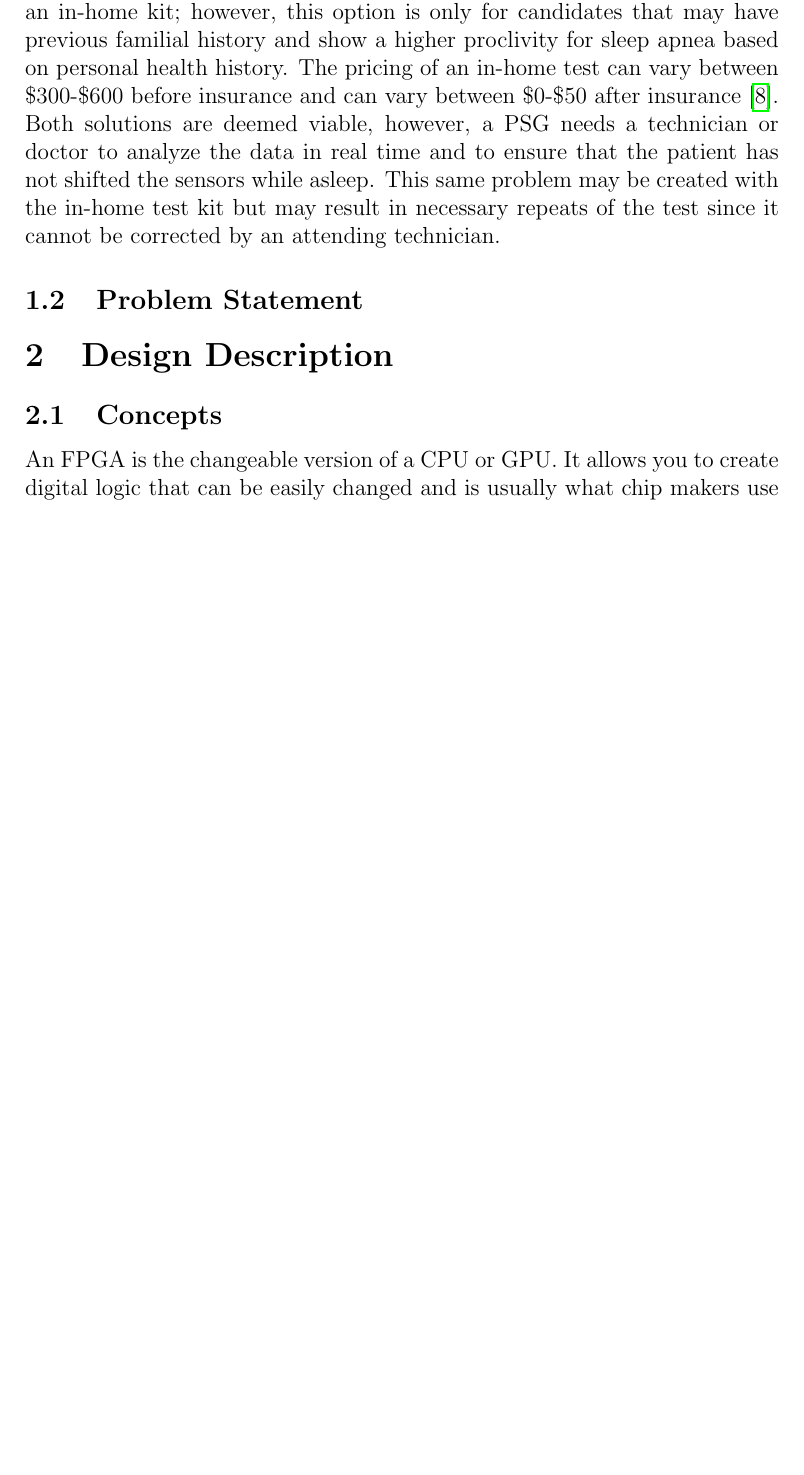
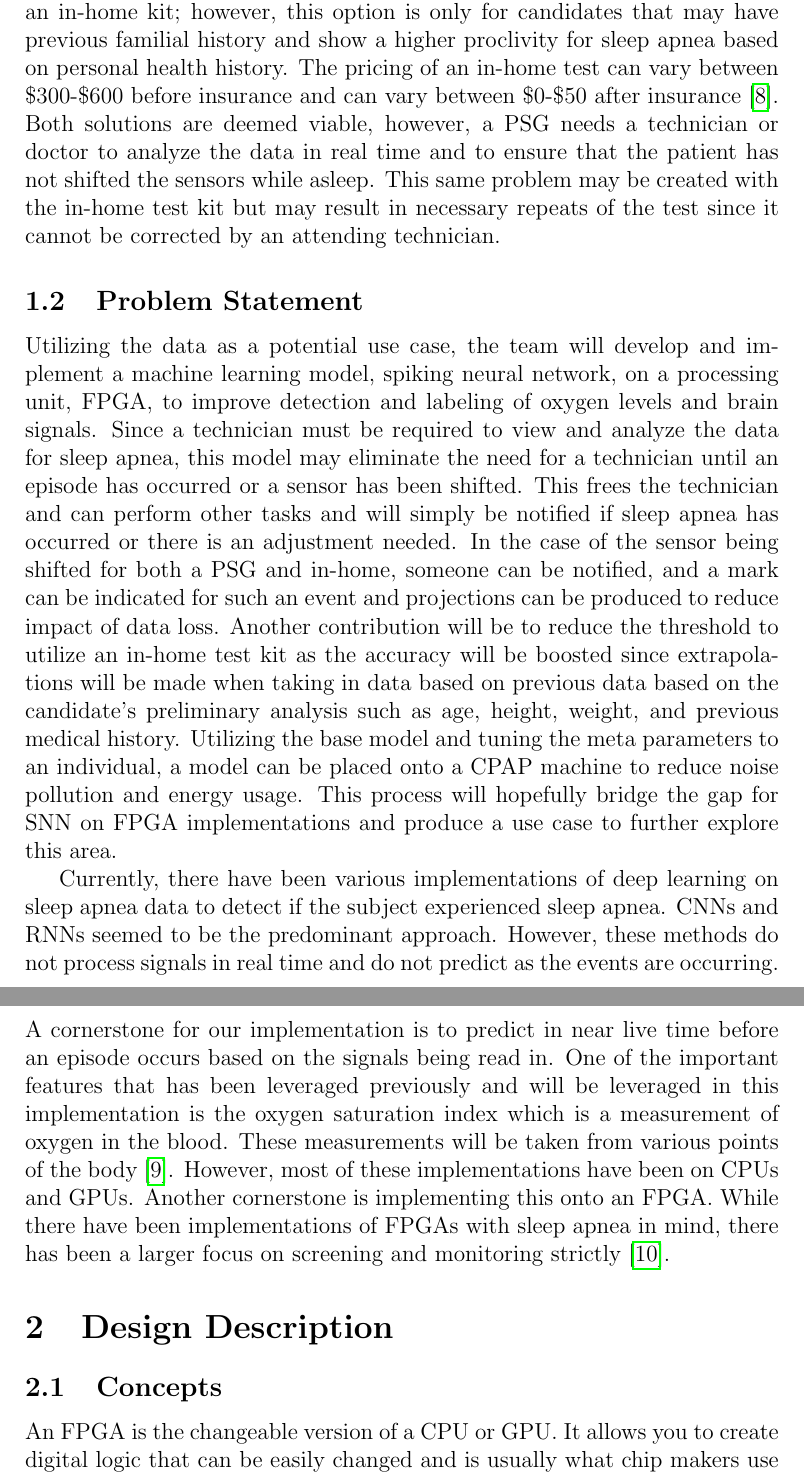
Before and after one commit to NickSica/fpga_snn, a LaTeX paper (project_proposal/written_proposal/ECE-07-Proposal-Fall.tex): part of page 7 of 17 before the commit and two parts of pages 7 and 8 of 18 after it, the two joined at a grey line, cut so that both start at the same text, the shorter picture padded with empty space. Compiled offline with pdfLaTeX.

Commit message:
Adds section 1.2

```diff
--- a/project_proposal/written_proposal/ECE-07-Proposal-Fall.tex
+++ b/project_proposal/written_proposal/ECE-07-Proposal-Fall.tex
@@ -91,6 +91,24 @@ while asleep. This same problem may be created with the in-home test kit but may
 be corrected by an attending technician.
 
 \subsection{Problem Statement}
+Utilizing the data as a potential use case, the team will develop and implement a machine learning model, spiking neural network, on a
+processing unit, FPGA, to improve detection and labeling of oxygen levels and brain signals.  Since a technician must be required to view
+and analyze the data for sleep apnea, this model may eliminate the need for a technician until an episode has occurred or a sensor has been
+shifted. This frees the technician and can perform other tasks and will simply be notified if sleep apnea has occurred or there is an adjustment
+needed. In the case of the sensor being shifted for both a PSG and in-home, someone can be notified, and a mark can be indicated for such an
+event and projections can be produced to reduce impact of data loss. Another contribution will be to reduce the threshold to utilize an in-home
+test kit as the accuracy will be boosted since extrapolations will be made when taking in data based on previous data based on the candidate’s
+preliminary analysis such as age, height, weight, and previous medical history. Utilizing the base model and tuning the meta parameters to an
+individual, a model can be placed onto a CPAP machine to reduce noise pollution and energy usage. This process will hopefully bridge the gap
+for SNN on FPGA implementations and produce a use case to further explore this area.
+
+Currently, there have been various implementations of deep learning on sleep apnea data to detect if the subject experienced sleep apnea. CNNs
+and RNNs seemed to be the predominant approach. However, these methods do not process signals in real time and do not predict as the events are
+occurring. A cornerstone for our implementation is to predict in near live time before an episode occurs based on the signals being read in.
+One of the important features that has been leveraged previously and will be leveraged in this implementation is the oxygen saturation index
+which is a measurement of oxygen in the blood. These measurements will be taken from various points of the body \cite{mostafa}.
+However, most of these implementations have been on CPUs and GPUs. Another cornerstone is implementing this onto an FPGA. While there have
+been implementations of FPGAs with sleep apnea in mind, there has been a larger focus on screening and monitoring strictly \cite{ashmouny}.
 
 
 \section{Design Description}
```
Also changed, not shown: project_proposal/written_proposal/ref.bib (+22 -0 lines), project_proposal/written_proposal/ECE-07-Proposal-Fall.bbl, project_proposal/written_proposal/ECE-07-Proposal-Fall.pdf, 7 other files.
